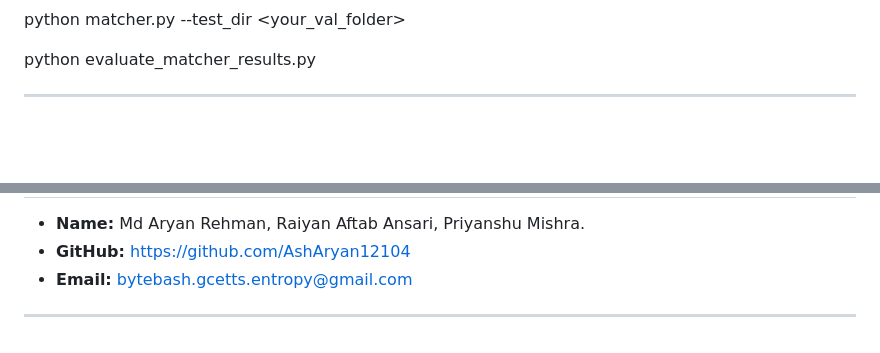
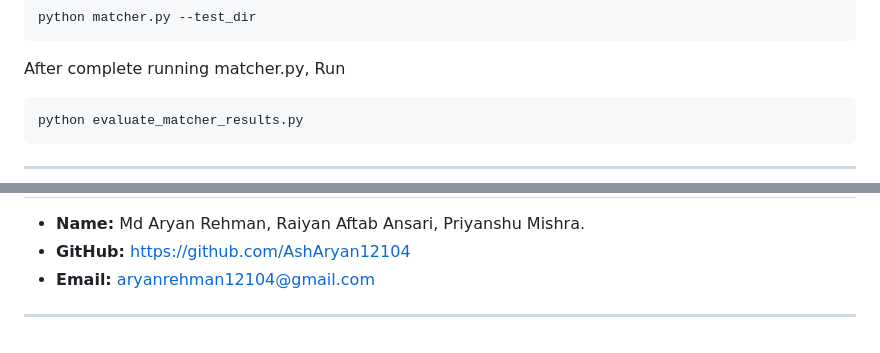
Before and after one commit to AshAryan12104/Comsys_Hackathon, a Markdown page: Readme.md, 2 parts joined by grey strips. GitHub-like rendering; blank space fills up the shorter version.

```diff
--- a/Readme.md
+++ b/Readme.md
@@ -167,3 +170,5 @@ python evaluate_task_a.py --val_dir <your_val_folder>
 python matcher.py --test_dir <your_val_folder>
-
+</pre>
+After complete running matcher.py, Run
+<pre>
 python evaluate_matcher_results.py
@@ -216,5 +224,5 @@ This project is developed as part of a Hackathon and is intended for academic an
 
 - **Name:** Md Aryan Rehman, Raiyan Aftab Ansari, Priyanshu Mishra.
 - **GitHub:** https://github.com/AshAryan12104
-- **Email:** bytebash.gcetts.entropy@gmail.com
+- **Email:** aryanrehman12104@gmail.com
 ---
```
Also changed, not shown: other parts of Readme.md (+11 -5 lines).
